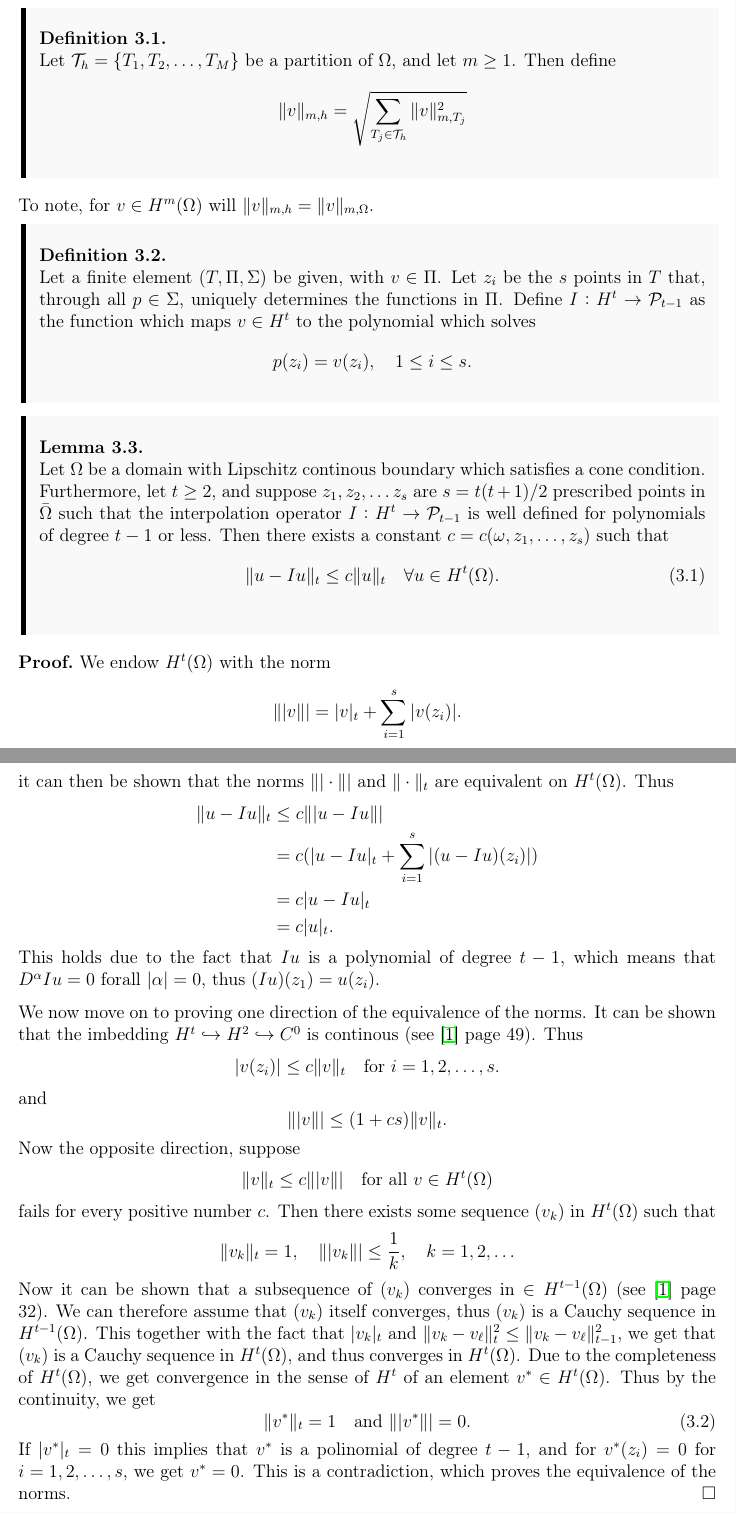
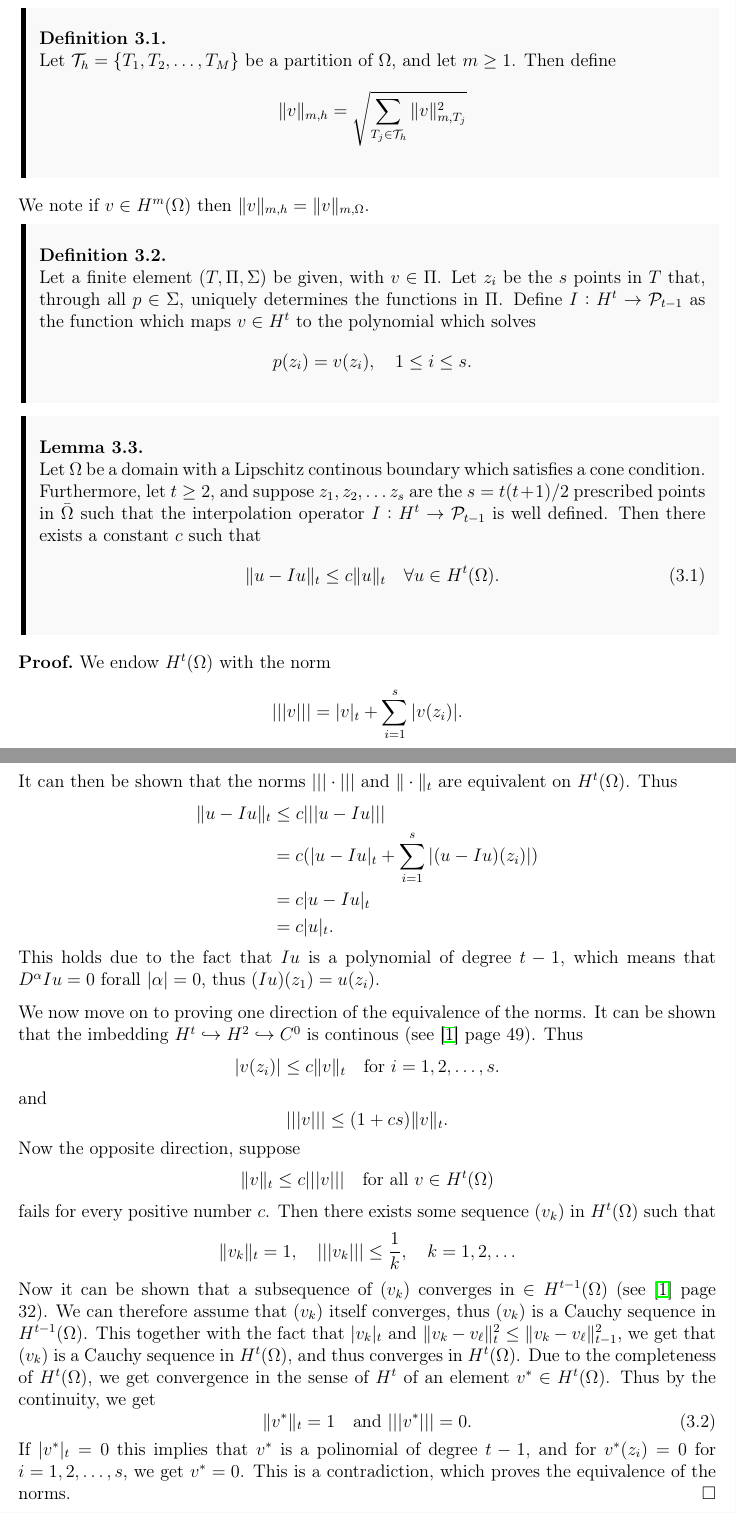
Before and after one commit to william37459/Finite_Element_Method, a LaTeX thesis (master.tex, which reads Afsnit/Kapitel3/Lemma_6.2_og_6.3.tex, Afsnit/Kapitel3/mesh_norms.tex): two parts of pages 37 and 38 of 45, joined at a grey line, cut so that both start at the same text. Compiled offline with pdfLaTeX.

Commit message:
Fikset triple norm og en enkelt label

```diff
--- a/Afsnit/Kapitel3/Lemma_6.2_og_6.3.tex
+++ b/Afsnit/Kapitel3/Lemma_6.2_og_6.3.tex
@@ -1,8 +1,8 @@
 
 \begin{lem}{\quad}
-Let $\Omega$ be a domain with Lipschitz continous boundary which satisfies a cone condition. Furthermore, let $t\geq 2$, and suppose $z_1,z_2,\ldots z_s$ are
-$s = t(t+1)/2$ prescribed points in $\bar{\Omega}$ such that the interpolation operator $I:H^t \rightarrow \mathcal{P}_{t-1}$ is well defined
-for polynomials of degree $t-1$ or less. Then there exists a constant $c=c(\omega,z_1,\ldots,z_s)$ such that
+Let $\Omega$ be a domain with a Lipschitz continous boundary which satisfies a cone condition. Furthermore, let $t\geq 2$, and suppose $z_1,z_2,\ldots z_s$ are the
+$s = t(t+1)/2$ prescribed points in $\bar{\Omega}$ such that the interpolation operator $I:H^t \rightarrow \mathcal{P}_{t-1}$ is well defined.
+Then there exists a constant $c$ such that
 \begin{equation}
     \|u-Iu\|_t\leq c\|u\|_t\quad \forall u\in H^t(\Omega).
     \label{eq:lem_6.2}
@@ -12,11 +12,11 @@ for polynomials of degree $t-1$ or less. Then there exists a constant $c=c(\omeg
 \begin{bev}
     We endow $H^t(\Omega)$ with the norm
     \begin{equation*}
-        \||v\|| = |v|_t + \sum_{i=1}^s |v(z_i)|.
+        |||v||| = |v|_t + \sum_{i=1}^s |v(z_i)|.
     \end{equation*}
-it can then be shown that the norms $\||\cdot\||$ and $\|\cdot\|_t$ are equivalent on $H^t(\Omega)$. Thus
+It can then be shown that the norms $|||\cdot|||$ and $\|\cdot\|_t$ are equivalent on $H^t(\Omega)$. Thus
 \begin{align*}
-    \|u-Iu\|_t&\leq c\||u-Iu\||\\
+    \|u-Iu\|_t&\leq c|||u-Iu|||\\
     &= c(|u-Iu|_t + \sum_{i=1}^s|(u-Iu)(z_i)|)\\
     &= c|u-Iu|_t \\
     &= c|u|_t.
@@ -30,22 +30,22 @@ It can be shown that the imbedding $H^t\hookrightarrow H^2 \hookrightarrow C^0$
 \end{equation*}
 and
 \begin{equation*}
-    \||v\||\leq (1+cs)\|v\|_t.
+    |||v|||\leq (1+cs)\|v\|_t.
 \end{equation*}
 Now the opposite direction, suppose
 \begin{equation*}
-    \|v\|_t\leq c\||v\||\quad \text{for all } v\in H^t(\Omega)
+    \|v\|_t\leq c|||v|||\quad \text{for all } v\in H^t(\Omega)
 \end{equation*}
 fails for every positive number $c$. Then there exists some sequence $(v_k)$ in $H^t(\Omega)$ such that
 \begin{equation*}
-    \|v_k\|_t=1,\quad \||v_k\||\leq \frac{1}{k},\quad k=1,2,\ldots
+    \|v_k\|_t=1,\quad |||v_k|||\leq \frac{1}{k},\quad k=1,2,\ldots
 \end{equation*}
 Now it can be shown that a subsequence of $(v_k)$ converges in $\in H^{t-1}(\Omega)$ (see~\cite{Braess} page 32). We can therefore assume that $(v_k)$ itself converges, thus $(v_k)$ is a Cauchy sequence in $H^{t-1}(\Omega)$.
 This together with the fact that $|v_k|_t$ and $\|v_k-v_\ell\|_t^2\leq\|v_k-v_\ell\|_{t-1}^2$, we get that $(v_k)$ is a Cauchy sequence in $H^t(\Omega)$, and thus converges in $H^t(\Omega)$.
 Due to the completeness of $H^t(\Omega)$, we get convergence in the sense of $H^t$ of an element $v^*\in H^t(\Omega)$.
 Thus by the continuity, we get
 \begin{equation}
-    \|v^*\|_t = 1\quad \text{and }\||v^*\||=0.
+    \|v^*\|_t = 1\quad \text{and }|||v^*|||=0.
 \end{equation}
 If $|v^*|_t = 0$ this implies that $v^*$ is a polinomial of degree $t-1$, and for $v^*(z_i)=0$ for $i=1,2,\ldots,s$, we get $v^*=0$. This is a contradiction, which proves the equivalence of the norms.
 \end{bev}
--- a/Afsnit/Kapitel3/mesh_norms.tex
+++ b/Afsnit/Kapitel3/mesh_norms.tex
@@ -9,4 +9,4 @@ mesh. We do so using the following definition.
         \|v\|_{m,h} = \sqrt{\sum_{T_j\in \mathcal{T}_h}\|v\|^2_{m,T_j}}
     \end{equation*}
 \end{defn}
-To note, for $v\in H^m(\OO)$ will $\|v\|_{m,h}=\|v\|_{m,\OO}$.
+We note if $v\in H^m(\OO)$ then $\|v\|_{m,h}=\|v\|_{m,\OO}$.
```
Also changed, not shown: Afsnit/Kapitel3/Lemma_6.2_og_6.3.tex (3 more changed lines).
